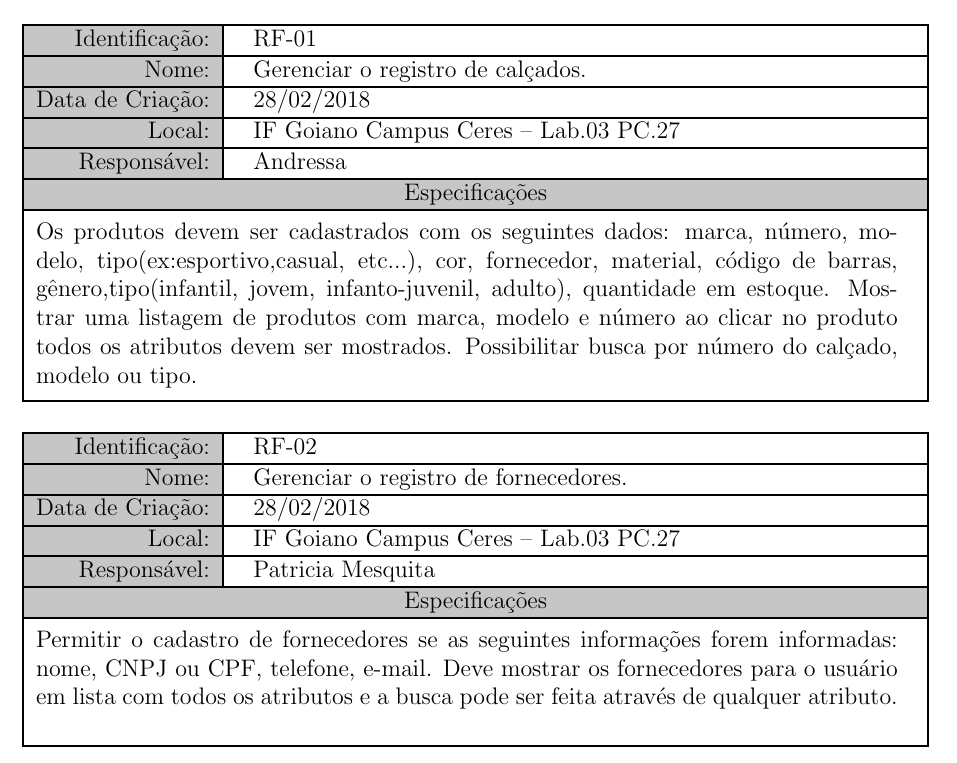
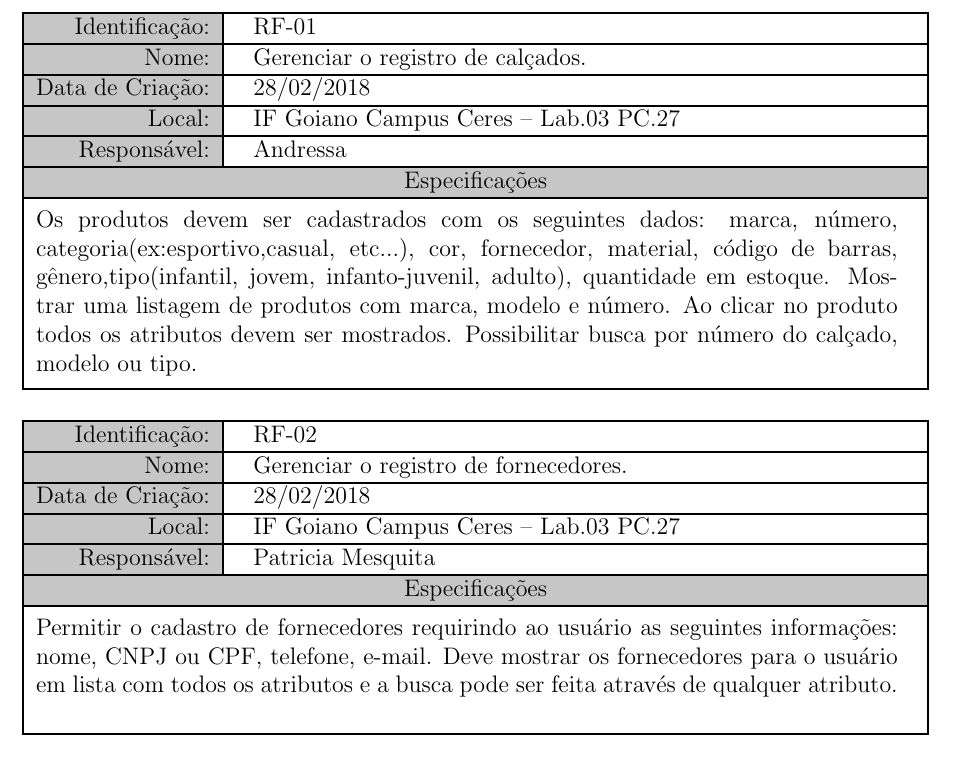
Before and after one commit to SistemaDeVendasIF/Documentation, a LaTeX document (Main.tex, which reads parts/requisitos.tex): part of page 2 of 4, cut so that both start at the same text. Compiled offline with pdfLaTeX.

Commit message:
melhoria no cadastro de calçados

```diff
--- a/parts/requisitos.tex
+++ b/parts/requisitos.tex
@@ -14,7 +14,7 @@
     \myhline
     \multicolumn{2}{V{2.5}eV{2.5}}{Especificações}\\
     \myhline
-    \multicolumn{2}{V{2.5}lV{2.5}}{\parbox{0.95\textwidth}{\vspace{0.2cm}Os produtos devem ser cadastrados com os seguintes dados: marca, número, modelo, tipo(ex:esportivo,casual, etc...), cor, fornecedor, material, código de barras, gênero,tipo(infantil, jovem, infanto-juvenil, adulto), quantidade em estoque. Mostrar uma listagem de produtos com marca, modelo e número ao clicar no produto todos os atributos devem ser mostrados. Possibilitar busca por número do calçado, modelo ou tipo.\vspace{0.2cm}}}\\
+    \multicolumn{2}{V{2.5}lV{2.5}}{\parbox{0.95\textwidth}{\vspace{0.2cm}Os produtos devem ser cadastrados com os seguintes dados: marca, número, categoria(ex:esportivo,casual, etc...), cor, fornecedor, material, código de barras, gênero,tipo(infantil, jovem, infanto-juvenil, adulto), quantidade em estoque. Mostrar uma listagem de produtos com marca, modelo e número. Ao clicar no produto todos os atributos devem ser mostrados. Possibilitar busca por número do calçado, modelo ou tipo.\vspace{0.2cm}}}\\
     \myhline
  \end{tabular*}\vspace{0.5cm}
  \begin{tabular*}{\textwidth}{@{\extracolsep{\fill}}V{2.5}gV{2.5}lV{2.5}}
@@ -31,7 +31,7 @@
     \myhline
     \multicolumn{2}{V{2.5}eV{2.5}}{Especificações}\\
     \myhline
-    \multicolumn{2}{V{2.5}lV{2.5}}{\parbox{0.95\textwidth}{\vspace{0.2cm}Permitir o cadastro de fornecedores se as seguintes informações forem informadas: nome, CNPJ ou CPF, telefone, e-mail. Deve mostrar os fornecedores para o usuário em lista com todos os atributos e a busca pode ser feita através de qualquer atributo. \vspace{0.2cm}}}\\
+    \multicolumn{2}{V{2.5}lV{2.5}}{\parbox{0.95\textwidth}{\vspace{0.2cm}Permitir o cadastro de fornecedores requirindo ao usuário as seguintes informações: nome, CNPJ ou CPF, telefone, e-mail. Deve mostrar os fornecedores para o usuário em lista com todos os atributos e a busca pode ser feita através de qualquer atributo. \vspace{0.2cm}}}\\
     \myhline
  \end{tabular*}\vspace{0.5cm}
  \begin{tabular*}{\textwidth}{@{\extracolsep{\fill}}V{2.5}gV{2.5}lV{2.5}}
```
Also changed, not shown: Main.pdf.
